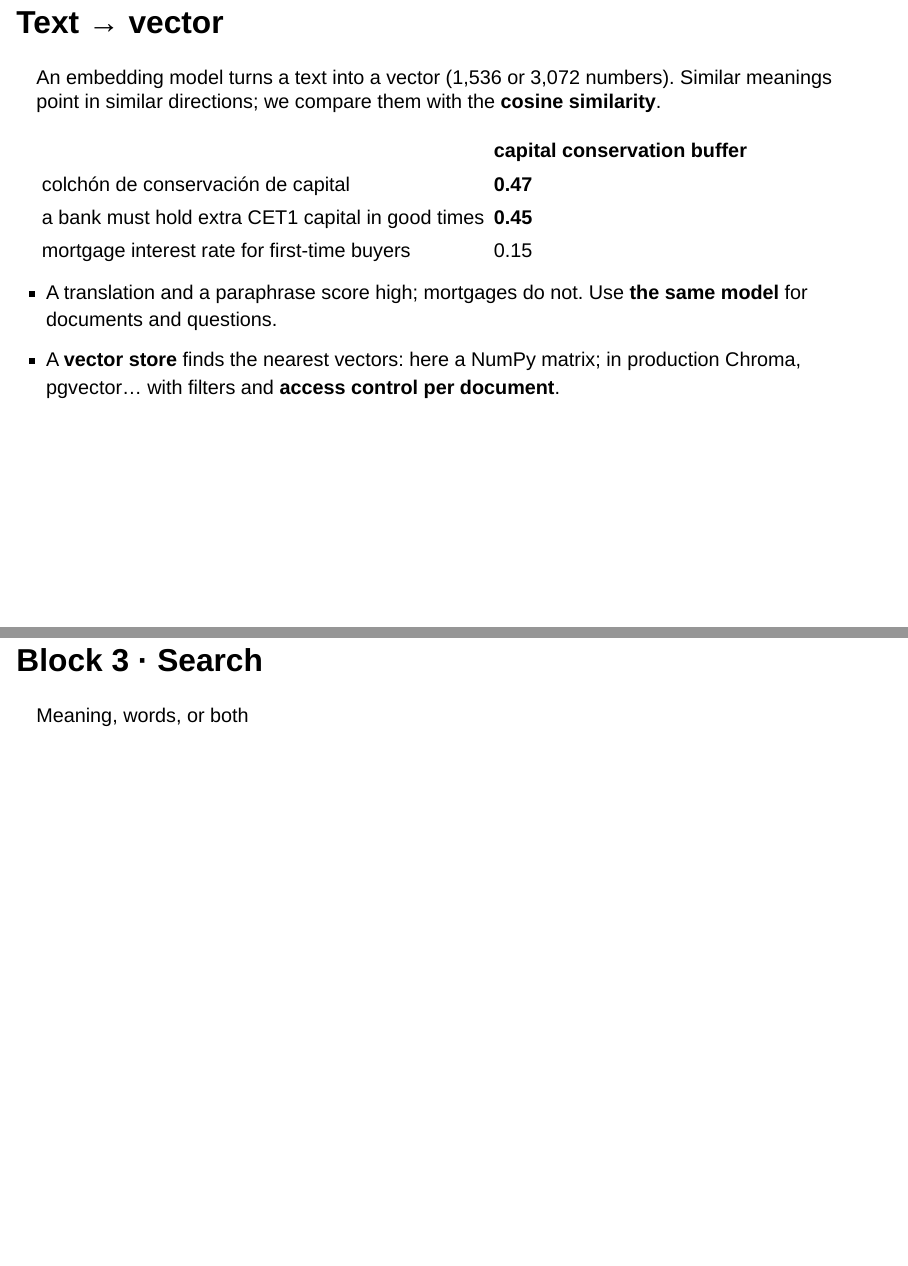
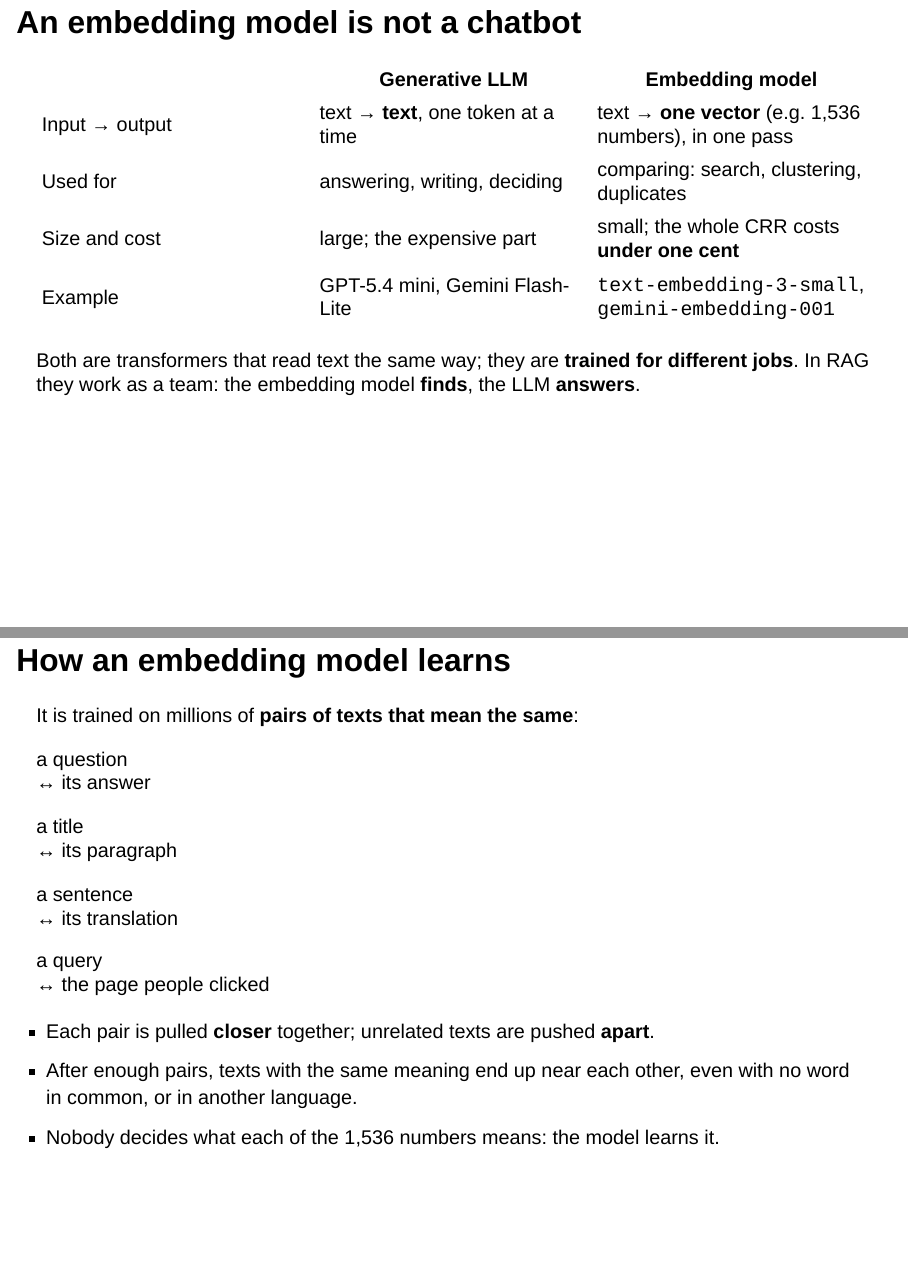
Before and after one commit to albertotb/curso-agentes-ia, a Quarto document (slides/sesion5/sesion5_rag.qmd): pages 14 and 15 of 23 before the commit and pages 14 and 15 of 27 after it, joined at a grey line. Rendered offline with R 4.5, knitr and Pandoc in place of Quarto, with nearby package versions; drawn as Slidy slides in place of the format the file asks for.

Commit message:
RAG slides: what an embedding model is, how it learns, map and angle figures

```diff
--- a/slides/sesion5/sesion5_rag.qmd
+++ b/slides/sesion5/sesion5_rag.qmd
@@ -216,3 +216,40 @@ Searching by meaning
 
 ---
 
+## An embedding model is not a chatbot
+
+| | Generative LLM | Embedding model |
+|---|---|---|
+| Input → output | text → **text**, one token at a time | text → **one vector** (e.g. 1,536 numbers), in one pass |
+| Used for | answering, writing, deciding | comparing: search, clustering, duplicates |
+| Size and cost | large; the expensive part | small; the whole CRR costs **under one cent** |
+| Example | GPT-5.4 mini, Gemini Flash-Lite | `text-embedding-3-small`, `gemini-embedding-001` |
+
+. . .
+
+Both are transformers that read text the same way; they are **trained for different jobs**. In RAG they work as a team: the embedding model **finds**, the LLM **answers**.
+
+---
+
+## How an embedding model learns
+
+It is trained on millions of **pairs of texts that mean the same**:
+
+::: {.model-flow}
+::: {.model-box}
+a question<br>↔ its answer
+:::
+::: {.model-box}
+a title<br>↔ its paragraph
+:::
+::: {.model-box}
+a sentence<br>↔ its translation
+:::
+::: {.model-box}
+a query<br>↔ the page people clicked
+:::
+:::
+
+- Each pair is pulled **closer** together; unrelated texts are pushed **apart**.
+- After enough pairs, texts with the same meaning end up near each other, even with no word in common, or in another language.
+- Nobody decides what each of the 1,536 numbers means: the model learns it.
```
Also changed, not shown: slides/sesion5/sesion5_rag.qmd (19 more changed lines).
